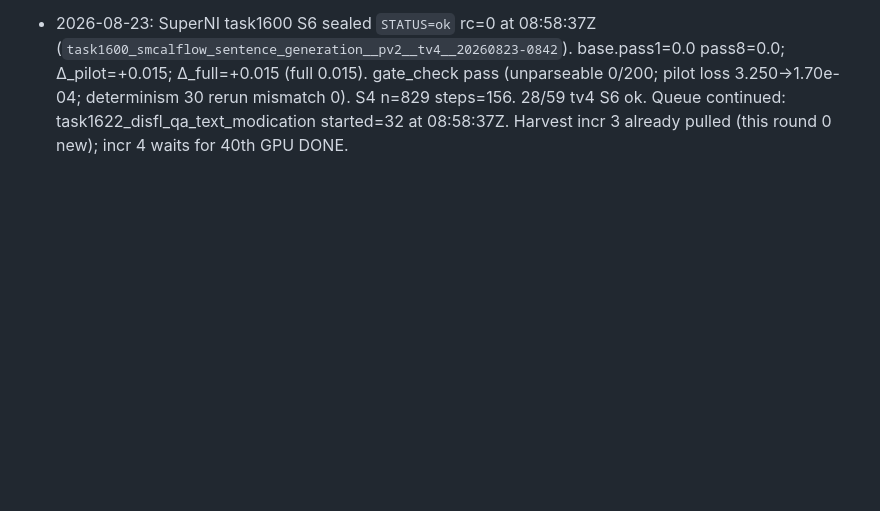
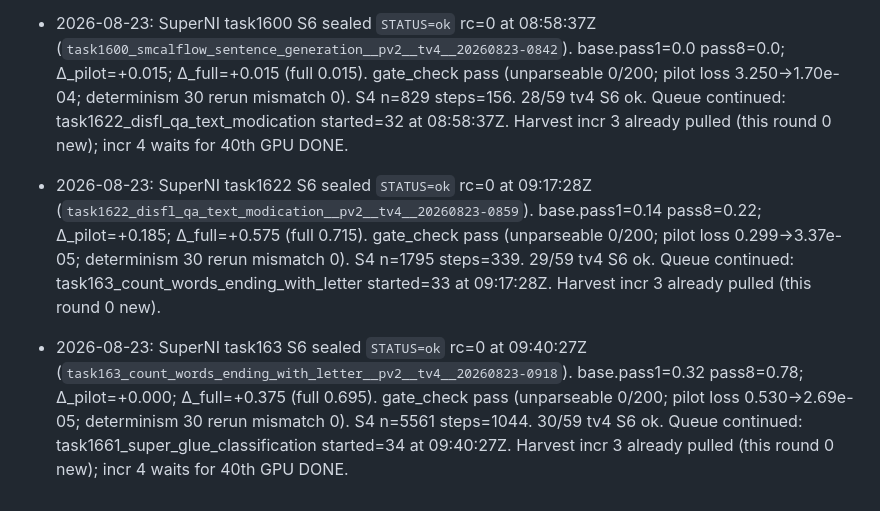
Before and after one commit to xesws/Auto-Forge-Evaluator, a Markdown page: docs/ledger.md, the part around the change. GitHub-like rendering; blank space fills up the shorter version.

Commit message:
[docs] SuperNI task1622+task163 S6 ok; task1661 started

```diff
--- a/docs/ledger.md
+++ b/docs/ledger.md
@@ -98,3 +98,5 @@ append-only. One dated line per decision, incident, or spec deviation.
 - 2026-08-23: SuperNI task1553 S6 sealed `STATUS=ok` rc=0 at 08:42:03Z (`task1553_cnn_dailymail_summarization__pv2__tv4__20260823-0740`). base.pass1=0.0 pass8=0.0; Δ_pilot=+0.000; Δ_full=+0.000 (full 0.0). gate_check pass (unparseable 0/200; pilot loss 1.727→3.34e-04; determinism 200 rerun mismatch 0). S4 n=750 steps=141. 27/59 tv4 S6 ok. Queue continued: task1600_smcalflow_sentence_generation started=31 at 08:42:05Z.
 - 2026-08-23: Harvest incr 3 scp to `runs/harvest/forge_incr_3.tar.gz` sha256 `d41dbc2876d15c1fbd6fc45dfe369fbaec9803cec31dd35460392fc2f061ff94` (3.0MB, no adapters). 10 SuperNI run dirs: task1287, 1295, 1313, 1386, 1392, 1411, 1419, 1420, 1541, 1553.
 - 2026-08-23: SuperNI task1600 S6 sealed `STATUS=ok` rc=0 at 08:58:37Z (`task1600_smcalflow_sentence_generation__pv2__tv4__20260823-0842`). base.pass1=0.0 pass8=0.0; Δ_pilot=+0.015; Δ_full=+0.015 (full 0.015). gate_check pass (unparseable 0/200; pilot loss 3.250→1.70e-04; determinism 30 rerun mismatch 0). S4 n=829 steps=156. 28/59 tv4 S6 ok. Queue continued: task1622_disfl_qa_text_modication started=32 at 08:58:37Z. Harvest incr 3 already pulled (this round 0 new); incr 4 waits for 40th GPU DONE.
+- 2026-08-23: SuperNI task1622 S6 sealed `STATUS=ok` rc=0 at 09:17:28Z (`task1622_disfl_qa_text_modication__pv2__tv4__20260823-0859`). base.pass1=0.14 pass8=0.22; Δ_pilot=+0.185; Δ_full=+0.575 (full 0.715). gate_check pass (unparseable 0/200; pilot loss 0.299→3.37e-05; determinism 30 rerun mismatch 0). S4 n=1795 steps=339. 29/59 tv4 S6 ok. Queue continued: task163_count_words_ending_with_letter started=33 at 09:17:28Z. Harvest incr 3 already pulled (this round 0 new).
+- 2026-08-23: SuperNI task163 S6 sealed `STATUS=ok` rc=0 at 09:40:27Z (`task163_count_words_ending_with_letter__pv2__tv4__20260823-0918`). base.pass1=0.32 pass8=0.78; Δ_pilot=+0.000; Δ_full=+0.375 (full 0.695). gate_check pass (unparseable 0/200; pilot loss 0.530→2.69e-05; determinism 30 rerun mismatch 0). S4 n=5561 steps=1044. 30/59 tv4 S6 ok. Queue continued: task1661_super_glue_classification started=34 at 09:40:27Z. Harvest incr 3 already pulled (this round 0 new); incr 4 waits for 40th GPU DONE.
```
Also changed, not shown: docs/REPORT_20260823T0941Z.md (added, +50 -0 lines).
